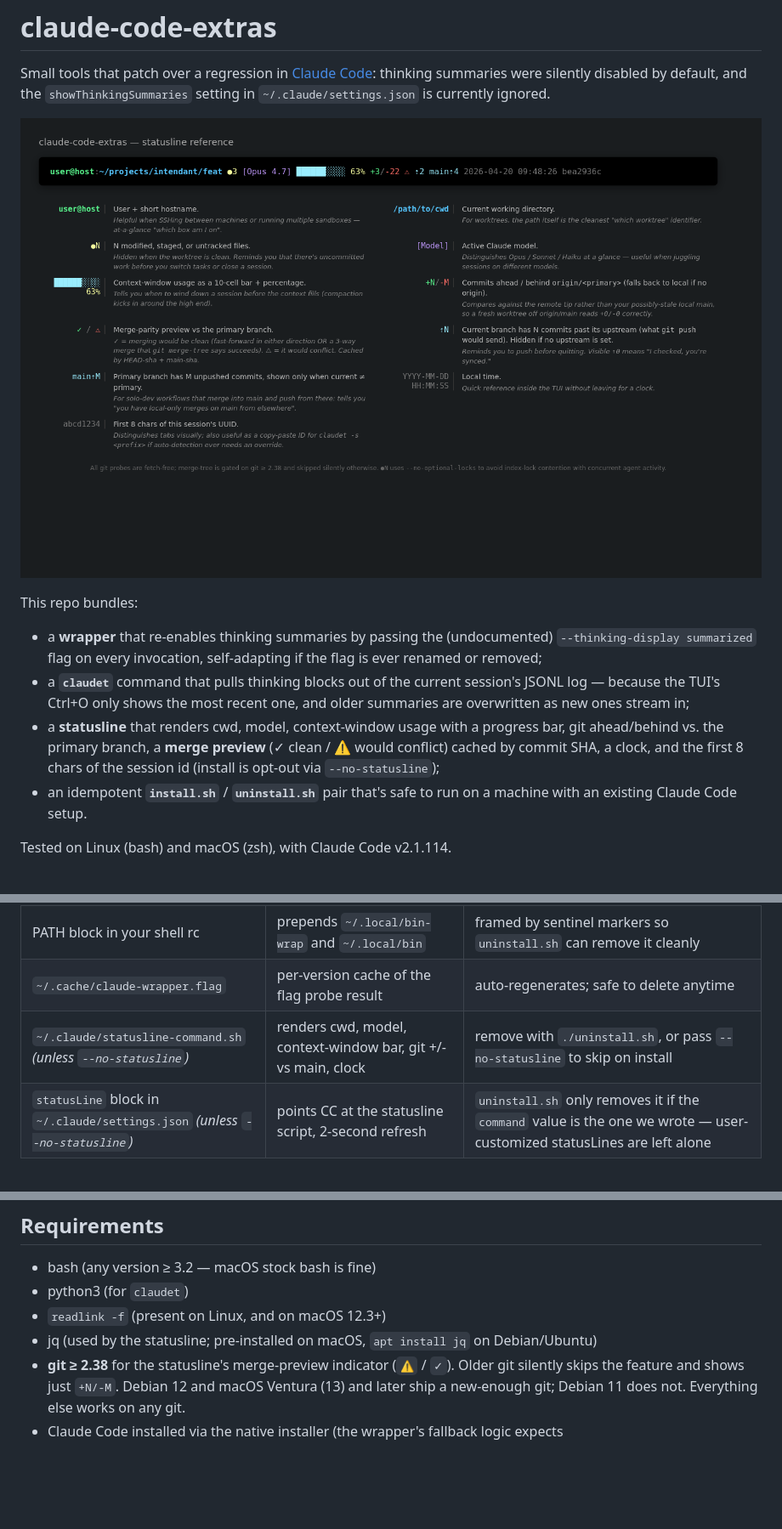
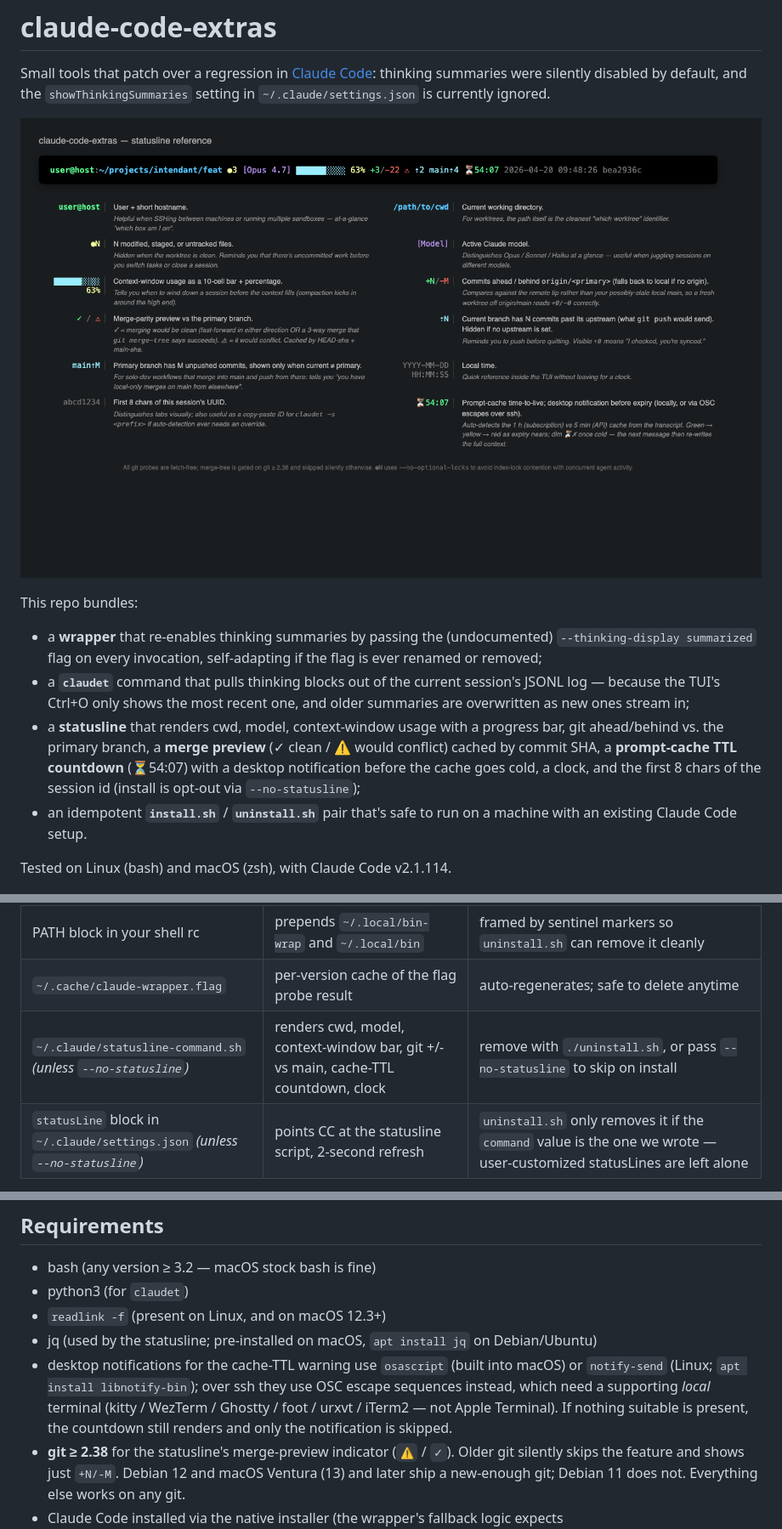
Before and after one commit to lovon-spec/claude-code-extras, a Markdown page: README.md, 3 parts joined by grey strips. Shown at 85% size. Rendered like a GitHub page; pictures changed too: docs/statusline-features.png; blank space fills up the shorter version.

```diff
--- a/README.md
+++ b/README.md
@@ -16,9 +16,10 @@ This repo bundles:
   one, and older summaries are overwritten as new ones stream in;
 - a **statusline** that renders cwd, model, context-window usage with a
   progress bar, git ahead/behind vs. the primary branch, a **merge
-  preview** (✓ clean / ⚠ would conflict) cached by commit SHA, a clock,
-  and the first 8 chars of the session id (install is opt-out via
-  `--no-statusline`);
+  preview** (✓ clean / ⚠ would conflict) cached by commit SHA, a
+  **prompt-cache TTL countdown** (⏳54:07) with a desktop notification
+  before the cache goes cold, a clock, and the first 8 chars of the
+  session id (install is opt-out via `--no-statusline`);
 - an idempotent **`install.sh`** / **`uninstall.sh`** pair that's safe to
   run on a machine with an existing Claude Code setup.
 
@@ -44,7 +45,7 @@ claudet 5             # last 5 thinking blocks from your most recent session
 | `~/.local/bin/claudet` | python3 script: extracts thinking blocks from the latest session JSONL | whenever the wrapper is removed |
 | PATH block in your shell rc | prepends `~/.local/bin-wrap` and `~/.local/bin` | framed by sentinel markers so `uninstall.sh` can remove it cleanly |
 | `~/.cache/claude-wrapper.flag` | per-version cache of the flag probe result | auto-regenerates; safe to delete anytime |
-| `~/.claude/statusline-command.sh` *(unless `--no-statusline`)* | renders cwd, model, context-window bar, git +/- vs main, clock | remove with `./uninstall.sh`, or pass `--no-statusline` to skip on install |
+| `~/.claude/statusline-command.sh` *(unless `--no-statusline`)* | renders cwd, model, context-window bar, git +/- vs main, cache-TTL countdown, clock | remove with `./uninstall.sh`, or pass `--no-statusline` to skip on install |
 | `statusLine` block in `~/.claude/settings.json` *(unless `--no-statusline`)* | points CC at the statusline script, 2-second refresh | `uninstall.sh` only removes it if the `command` value is the one we wrote — user-customized statusLines are left alone |
 
 Nothing else under `~/.claude/` is touched.
@@ -110,6 +160,12 @@ is removed. `~/.local/bin-wrap/` is removed only if it's empty.
 - python3 (for `claudet`)
 - `readlink -f` (present on Linux, and on macOS 12.3+)
 - jq (used by the statusline; pre-installed on macOS, `apt install jq` on Debian/Ubuntu)
+- desktop notifications for the cache-TTL warning use `osascript` (built
+  into macOS) or `notify-send` (Linux; `apt install libnotify-bin`); over
+  ssh they use OSC escape sequences instead, which need a supporting
+  *local* terminal (kitty / WezTerm / Ghostty / foot / urxvt / iTerm2 —
+  not Apple Terminal). If nothing suitable is present, the countdown
+  still renders and only the notification is skipped.
 - **git ≥ 2.38** for the statusline's merge-preview indicator (`⚠` / `✓`).
   Older git silently skips the feature and shows just `+N/-M`. Debian 12
   and macOS Ventura (13) and later ship a new-enough git; Debian 11 does
```
Also changed, not shown: other parts of README.md (+49 -0 lines), 2 other files.
